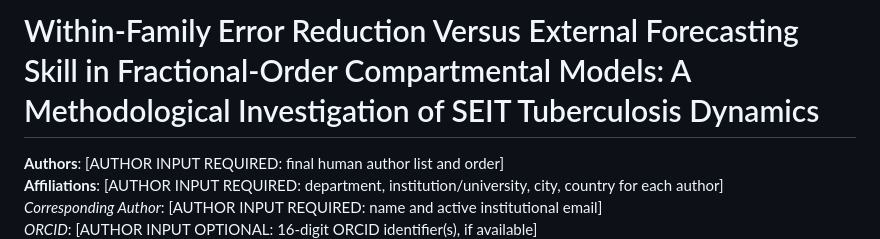
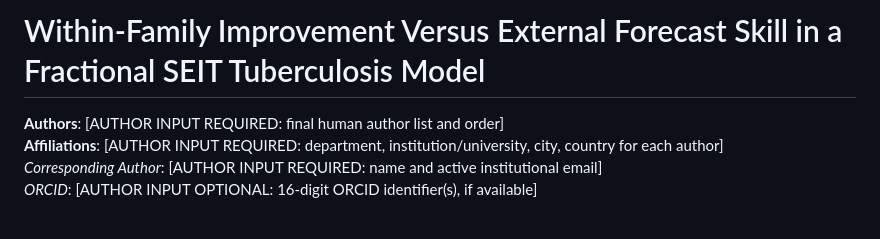
Before and after one commit to fedeg-umh-es/tb-fractional-seit-brazil, a Markdown page: submission_bmb/BMB_MANUSCRIPT.md, the part around the change. GitHub-like rendering; blank space fills up the shorter version.

Commit message:
docs(bmb): shorten manuscript title in BMB_MANUSCRIPT.md

```diff
--- a/submission_bmb/BMB_MANUSCRIPT.md
+++ b/submission_bmb/BMB_MANUSCRIPT.md
@@ -1,4 +1,4 @@
-# Within-Family Error Reduction Versus External Forecasting Skill in Fractional-Order Compartmental Models: A Methodological Investigation of SEIT Tuberculosis Dynamics
+# Within-Family Improvement Versus External Forecast Skill in a Fractional SEIT Tuberculosis Model
 
 **Authors**: [AUTHOR INPUT REQUIRED: final human author list and order]
 **Affiliations**: [AUTHOR INPUT REQUIRED: department, institution/university, city, country for each author]
```
